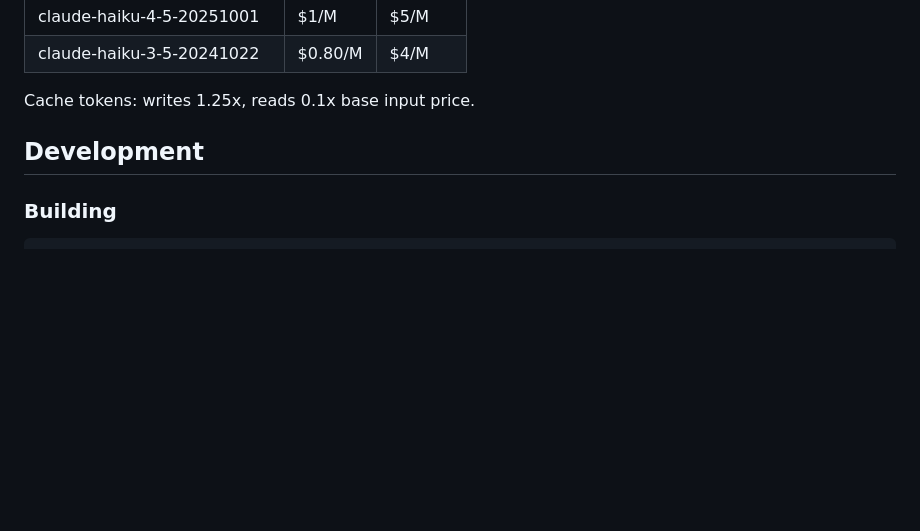
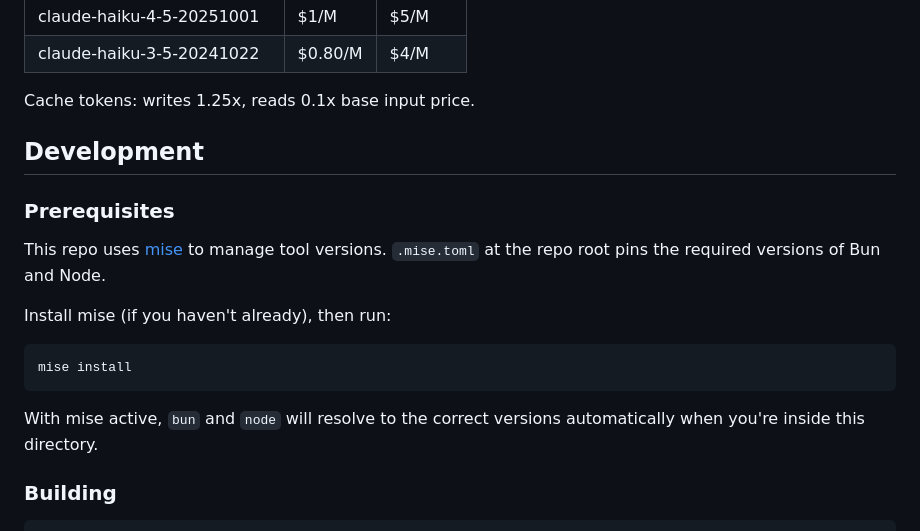
Before and after one commit to CircleCI-Public/chunk-cli, a Markdown page: README.md, the part around the change. GitHub-like rendering; blank space fills up the shorter version.

Commit message:
Add mise prerequisites to README
Co-Authored-By: Claude Opus 4.6 <noreply@anthropic.com>

````diff
--- a/README.md
+++ b/README.md
@@ -159,6 +159,20 @@ Cache tokens: writes 1.25x, reads 0.1x base input price.
 
 ## Development
 
+### Prerequisites
+
+This repo uses [mise](https://mise.jdx.dev/) to manage tool versions.
+`.mise.toml` at the repo root pins the required versions of Bun and Node.
+
+Install mise (if you haven't already), then run:
+
+```bash
+mise install
+```
+
+With mise active, `bun` and `node` will resolve to the correct versions
+automatically when you're inside this directory.
+
 ### Building
 
 ```bash
````
